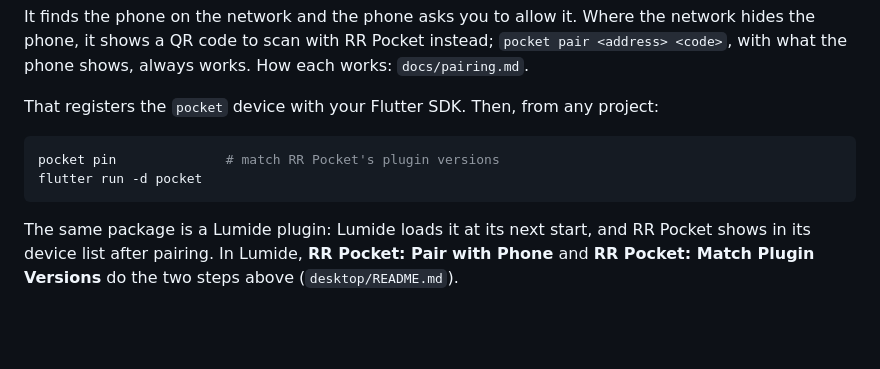
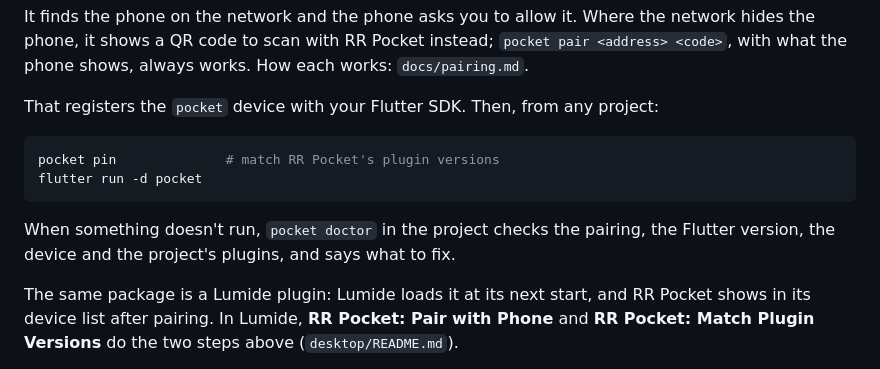
Before and after one commit to SoFluffyOS/rr_pocket, a Markdown page: README.md, the part around the change. Drawn GitHub-style; blank space fills up the shorter version.

````diff
--- a/README.md
+++ b/README.md
@@ -74,6 +74,10 @@ pocket pin              # match RR Pocket's plugin versions
 flutter run -d pocket
 ```
 
+When something doesn't run, `pocket doctor` in the project checks the
+pairing, the Flutter version, the device and the project's plugins, and
+says what to fix.
+
 The same package is a Lumide plugin: Lumide loads it at its next start,
 and RR Pocket shows in its device list after pairing. In Lumide, **RR Pocket:
 Pair with Phone** and **RR Pocket: Match Plugin Versions** do the two steps
````
Also changed, not shown: desktop/README.md (+3 -1 lines).
